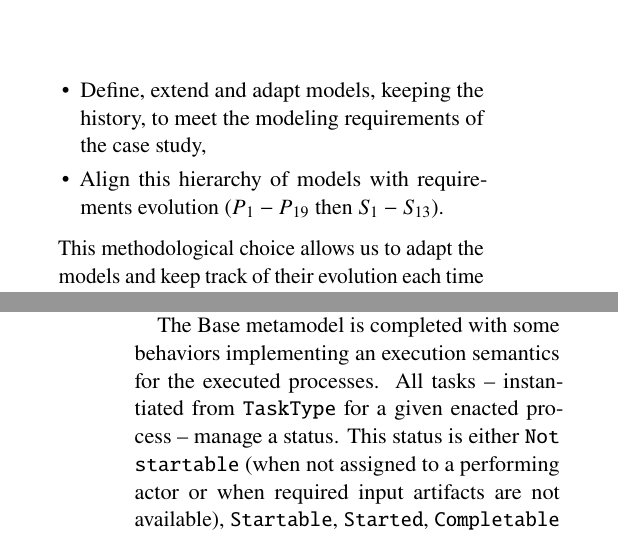
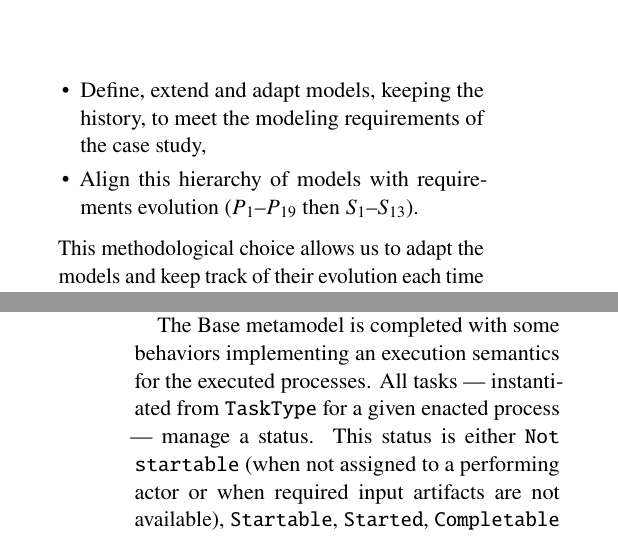
Before and after one commit to labsticc-p4s/multi-process-challenge, a LaTeX document (1-main.tex, which reads 3-introduction.tex, 6-modelpresentation.tex): two parts of the columns of pages 2 and 14 of 21, joined at a grey line, cut so that both start at the same text. Compiled offline with pdfLaTeX.

Commit message:
proper use of -, --, --- and $-$

```diff
--- a/3-introduction.tex
+++ b/3-introduction.tex
@@ -13,7 +13,8 @@ Our modeling approach is based on a language (\FML) which provides the (linguist
 \begin{itemize}
     \item Define, extend and adapt models, keeping the history, to meet the %changing
     modeling requirements of the case study,
-    \item Align this hierarchy of models with requirements evolution ($P_1-P_{19}$ then $S_1-S_{13}$).
+    \item Align this hierarchy of models with requirements evolution
+      ($P_1$--$P_{19}$ then $S_1$--$S_{13}$).
 \end{itemize}
 This methodological choice allows us to adapt the models and keep track of their evolution each time the requirements evolve.
 
--- a/6-modelpresentation.tex
+++ b/6-modelpresentation.tex
@@ -357,8 +357,8 @@ We took advantage of model federation and the availability of diagraming feature
 
 
 The Base metamodel is completed with some behaviors implementing an execution
-semantics for the executed processes. All tasks -- instantiated from
-\texttt{TaskType} for a given enacted process -- manage a status. This status
+semantics for the executed processes. All tasks --- instantiated from
+\texttt{TaskType} for a given enacted process --- manage a status. This status
 is either \texttt{Not startable} (when not assigned to a performing actor or
 when required input artifacts are not available), \texttt{Startable},
 \texttt{Started}, \texttt{Completable} (when all output artifacts are ready) or
```
Also changed, not shown: biblio.bib (+1 -1 lines), 6-modelpresentation.tex (2 more changed lines).
